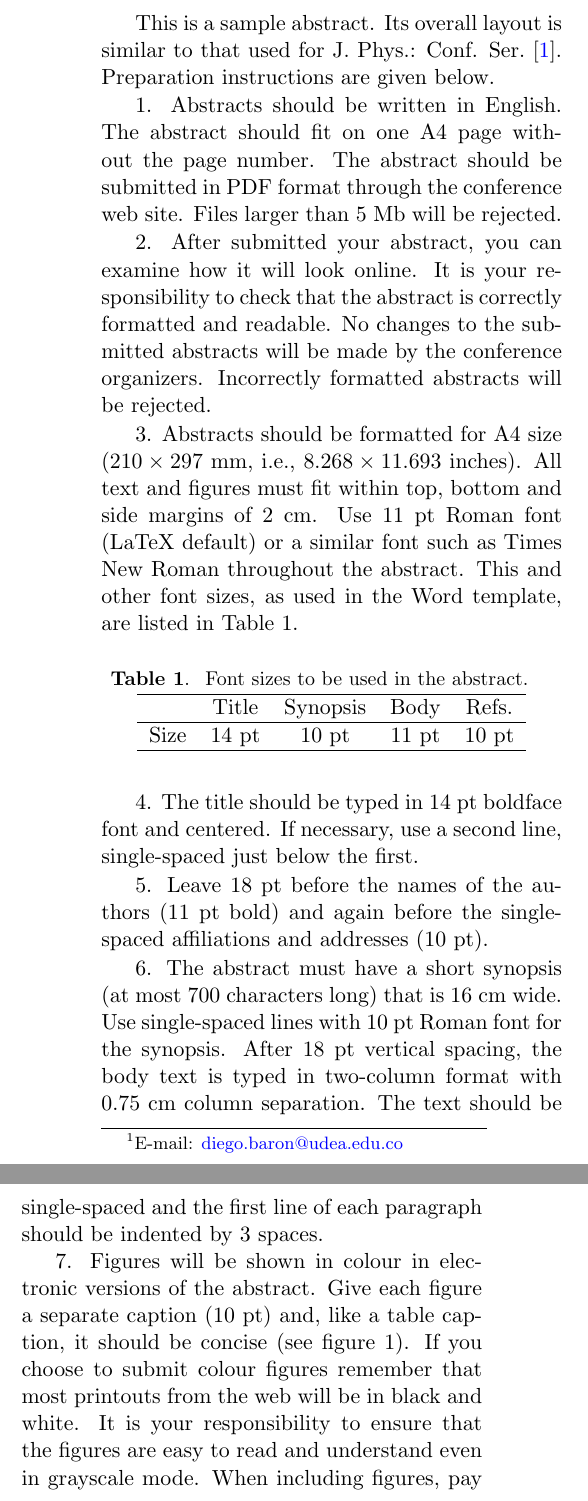
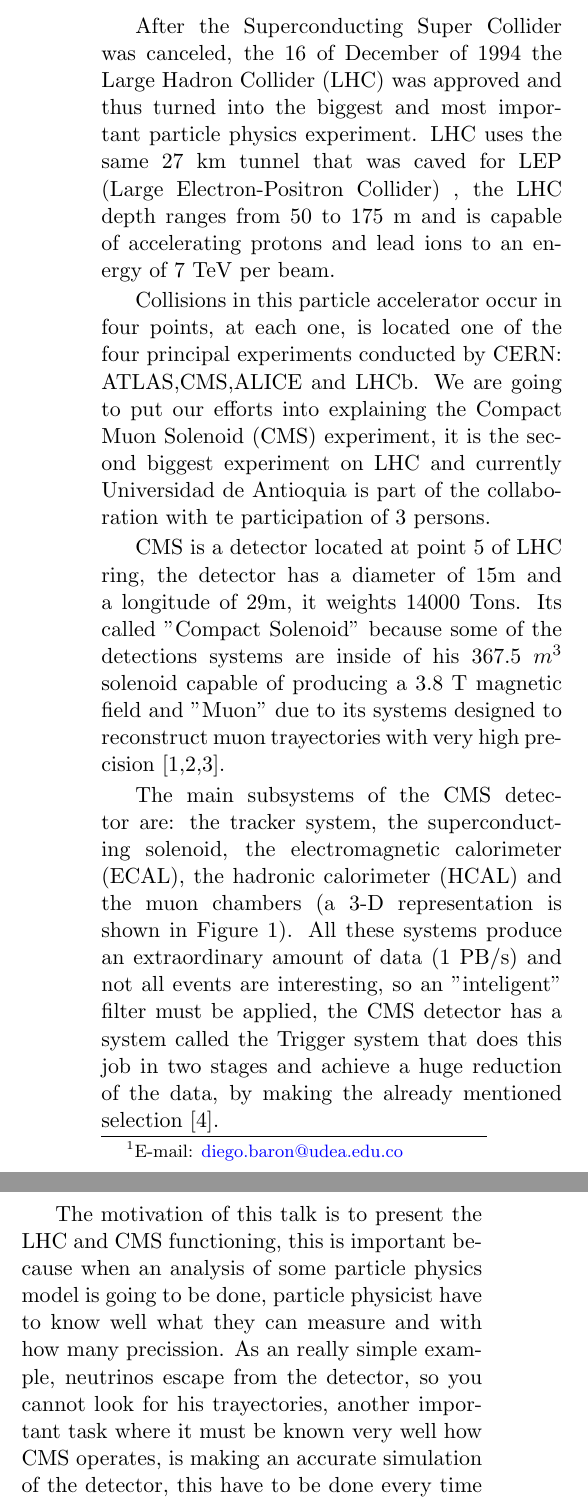
Before and after one commit to diegobaronm/Slides-S1, a LaTeX document (Abstract_Format/abstract_template.tex): two parts of the columns of the page, joined at a grey line, cut at the place of the change. Compiled offline with pdfLaTeX.

Commit message:
abstract terminado

```diff
--- a/Abstract_Format/abstract_template.tex
+++ b/Abstract_Format/abstract_template.tex
@@ -131,81 +131,37 @@ For experimental particle physicists is crucial to understand how an experiment
 
 
 
-\abstracttext{This is a sample abstract. Its overall
-layout is similar to that used for J. Phys.: Conf. Ser.~\cite{diaz09}.
-Preparation instructions are given below.
+\abstracttext{ After the Superconducting Super Collider was canceled, the 16 of December of 1994 the Large Hadron Collider (LHC) was approved and thus turned into the biggest and most important particle physics experiment. LHC uses the same 27 km tunnel that was caved for LEP (Large Electron-Positron Collider) , the LHC depth ranges from 50 to 175 m and is capable of accelerating protons and lead ions to an energy of 7 TeV per beam.
 
-1. Abstracts should be written in English. The abstract should fit on
-one A4 page without the page number. The abstract should be submitted in PDF
-format through the conference web site. Files larger than 5 Mb will be rejected.
+Collisions in this particle accelerator occur in four points, at each one, is located one of the four principal experiments conducted by CERN: ATLAS,CMS,ALICE and LHCb. We are going to put our efforts into explaining the Compact Muon Solenoid (CMS) experiment, it is the second biggest experiment on LHC and currently Universidad de Antioquia is part of the collaboration with te participation of 3 persons.
 
-2. After submitted your abstract, you can examine how it will look
-online. It is your responsibility to check that the abstract is
-correctly formatted and readable. No changes to the submitted
-abstracts will be made by the conference organizers. Incorrectly
-formatted abstracts will be rejected.
+CMS is a detector located at point 5 of LHC ring, the detector has a diameter of 15m and a longitude of 29m, it weights 14000 Tons. Its called "Compact Solenoid" because some of the detections systems are inside of his 367.5 $m^3$ solenoid capable of producing a 3.8 T magnetic field and "Muon" due to its systems designed to reconstruct muon trayectories with very high precision [1,2,3].
 
-3. Abstracts should be formatted for A4 size ($210\times 297$~mm,
-i.e., $8.268\times 11.693$ inches). All text and figures must fit
-within top, bottom and side margins of 2~cm. Use 11~pt Roman font
-(LaTeX default) or a similar font such as Times New Roman throughout
-the abstract. This and other font sizes, as used in the Word
-template, are listed in Table~1.
+The main subsystems of the CMS detector are: the tracker system, the superconducting solenoid, the electromagnetic calorimeter (ECAL), the hadronic calorimeter (HCAL) and the muon chambers (a 3-D representation is shown in Figure 1). All these systems produce an extraordinary amount of data (1 PB/s) and not all events are interesting, so an "inteligent" filter must be applied, the CMS detector has a system called the Trigger system that does this job in two stages and achieve a huge reduction of the data, by making the already mentioned selection [4].
+
+The motivation of this talk is to present the LHC and CMS functioning, this is important because when an analysis of some particle physics model is going to be done, particle physicist have to know well what they can measure and with how many precission. As an really simple example, neutrinos escape from the detector, so you cannot look for his trayectories, another important task where it must be known very well how CMS operates, is making an accurate simulation of the detector, this have to be done every time before perform a realistic search in the detector.
 
 
 
 
-\begin{center}
-\captTab{1}{Font sizes to be used in the abstract.}
-\begin{tabular}[b]{lcccc}
-\hline
-   & Title & Synopsis & Body & Refs. \\
-\hline
-Size & 14 pt & 10 pt & 11 pt & 10 pt \\
-\hline
-\end{tabular}
-\end{center}
 
-4. The title should be typed in 14~pt boldface font and centered.
-If necessary, use a second line, single-spaced just below the first.
 
-5. Leave 18 pt before the names of the authors (11 pt bold) and again before
-the single-spaced affiliations and addresses (10 pt).
 
-6. The abstract must have a short synopsis (at most 700 characters long)
-that is 16~cm wide. Use single-spaced lines with 10~pt Roman
-font for the synopsis. After 18~pt vertical spacing, the body text is typed
-in two-column format with 0.75~cm column separation. The text should be
-single-spaced and the first line of each paragraph should be indented by
-3 spaces.
-
-7. Figures will be shown in colour in electronic versions of the abstract.
-Give each figure a separate caption (10 pt) and, like a table caption, it
-should be
-concise (see figure~1). If you choose to submit colour figures remember that
-most printouts from the web will be in black and white. It is your
-responsibility to ensure that the figures are easy to read and understand
-even in grayscale mode. When including figures, pay close attention to the
-file sizes, to avoid producing an oversized final PDF abstract file.
 
 %\picturelandscape{0}{ToledoTempJuly.eps}
-\picturelandscape{0}{ToledoTempJuly.pdf} % Use this for pdflatex
-\capt{1}{Average temperatures in Toledo, in July 2014.}
+\picturelandscape{0}{cms3d} % Use this for pdflatex
+\capt{1}{CMS detector 3-D representation showing each of its subsystems.}
 
-8. References in the text should be given by numbers in square
-brackets~\cite{diaz09} (``Vancouver system''). The list of references in 10~pt
-font follows the last line of the text with one extra line inserted. Follow
-the style of the Institute of Physics, as used in Journal of Physics~B.
 
 
 \begingroup
 \small
 \begin{thebibliography}{9}
 
-\bibitem{diaz09} C. D\'{\i}az {\em at al} 2009 {\em J. Phys. Conf. Ser.}
-\href{http://iopscience.iop.org/1742-6596/194/1/012058}{{\bf 194}
-012058}
-
+\bibitem{diaz09} Jose David Ruiz,2015, Search for a vector-like quark T decaying into top+Higgs in single production mode in full hadronic final state using CMS data collected at 8 TeV.
+\bibitem{diaz09} Tanja Rommerskirchen,2006, Study of Muonic Decays of Doubly Charged Higss Bosons with the CMS Detector.
+\bibitem{diaz09} Werner Herr and Bruno Muratori,Concept of luminosity.
+\bibitem{diaz09} https://cms.cern/.
 \end{thebibliography}
 \endgroup
 }
```
Also changed, not shown: Abstract_Format/abstract_template.pdf, Abstract_Format/cms3d.png (added), Abstract_Format/abstract_template.tex (2 more changed lines), 3 other files.
